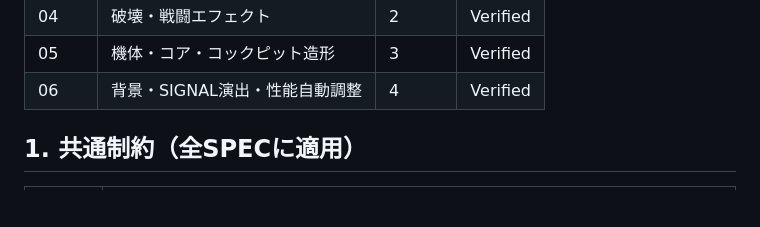
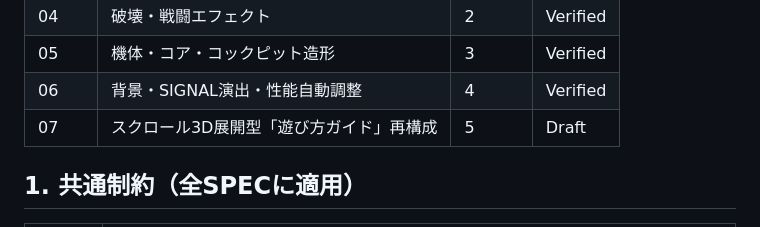
Before and after one commit to Jumpei-Ishihara/void-gate, a Markdown page: specs/00-overview.md, the part around the change. Drawn GitHub-style; blank space fills up the shorter version.

```diff
--- a/specs/00-overview.md
+++ b/specs/00-overview.md
@@ -20,6 +20,7 @@
 | 04 | 破壊・戦闘エフェクト | 2 | Verified |
 | 05 | 機体・コア・コックピット造形 | 3 | Verified |
 | 06 | 背景・SIGNAL演出・性能自動調整 | 4 | Verified |
+| 07 | スクロール3D展開型「遊び方ガイド」再構成 | 5 | Draft |
 
 ## 1. 共通制約（全SPECに適用）
 
```
Also changed, not shown: specs/07-scroll-guide.md (added, +170 -0 lines).
